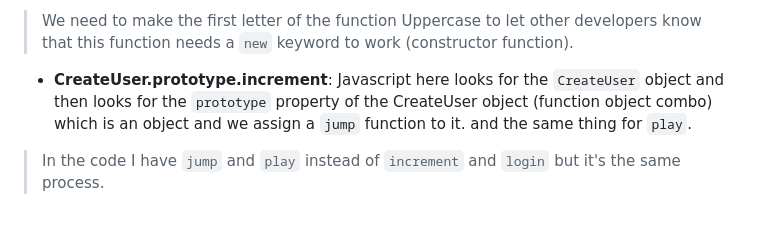
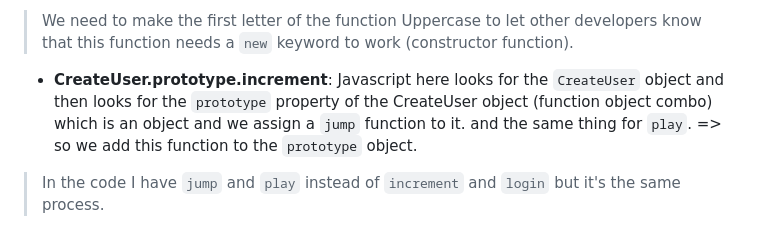
Before and after one commit to Xperaz/OOP-Hard-Parts, a Markdown page: Notes/4-New_Keyword.md, the part around the change. GitHub-like rendering.

```diff
--- a/Notes/4-New_Keyword.md
+++ b/Notes/4-New_Keyword.md
@@ -73,7 +73,7 @@ Let's explain this piece of code getting help from memory flow:
 - **CreateUser** is function + object and this object by default has `prototype` which a an Object (this object is empty in the beginning). this object is where we store the single versions of each function we want. so any object that comes from  `CreateUser` has access to those functions.
 > We need to make the first letter of the function Uppercase to let other developers know that this function needs a `new` keyword to work (constructor function).
 
-- **CreateUser.prototype.increment**: Javascript here looks for  the `CreateUser` object and then looks for the `prototype` property of the CreateUser object (function object combo) which is an object and we assign a `jump` function to it. and the same thing for `play`.
+- **CreateUser.prototype.increment**: Javascript here looks for  the `CreateUser` object and then looks for the `prototype` property of the CreateUser object (function object combo) which is an object and we assign a `jump` function to it. and the same thing for `play`. => so we add this function to the `prototype` object.
 
 > In the code I have `jump` and `play` instead of `increment` and `login` but it's the same process.
 
```
